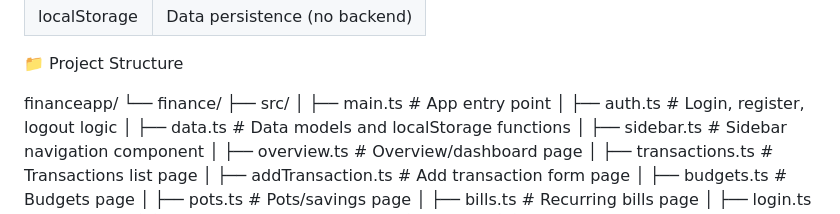
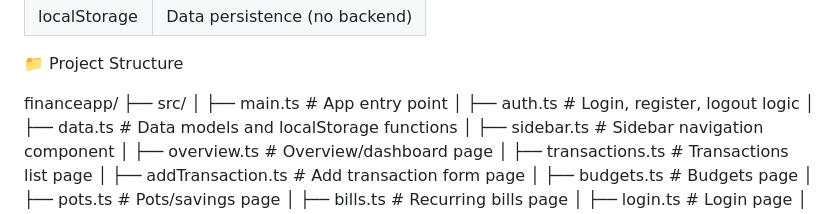
Before and after one commit to mutoniscoviadev/finance-app-v2, a Markdown page: readme.md, the part around the change. GitHub-like rendering.

Commit message:
Update README structure

```diff
--- a/readme.md
+++ b/readme.md
@@ -24,7 +24,6 @@ A personal finance management app built with **HTML**, **CSS**, and **TypeScript
  📁 Project Structure
 
 financeapp/
-└── finance/
     ├── src/
     │   ├── main.ts            # App entry point
     │   ├── auth.ts            # Login, register, logout logic
```
